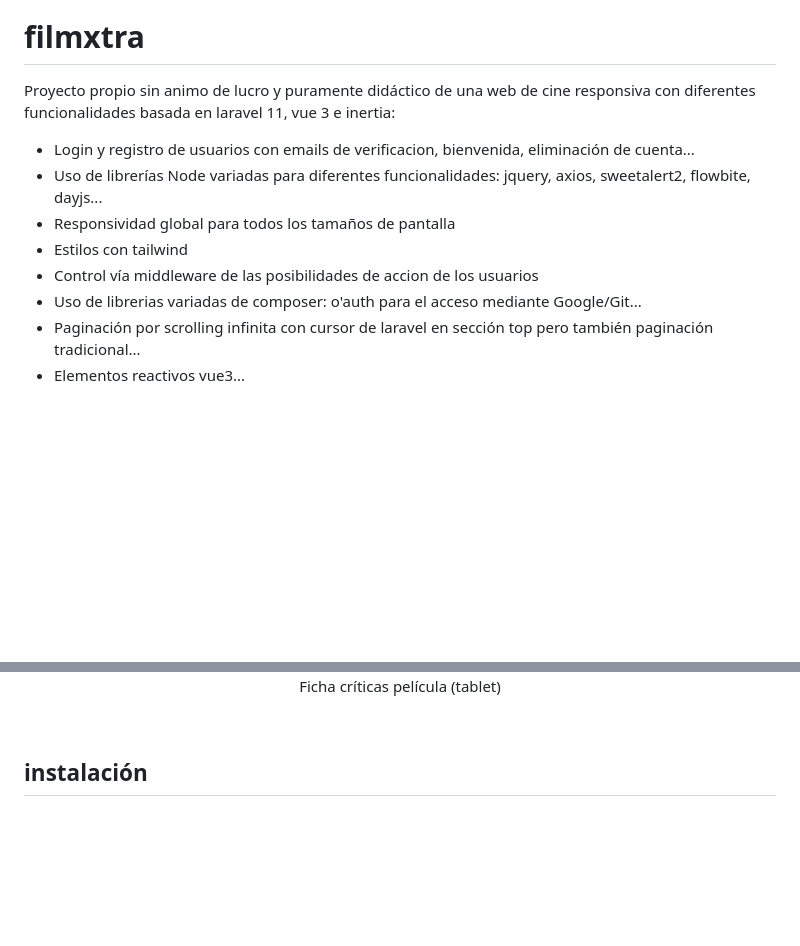
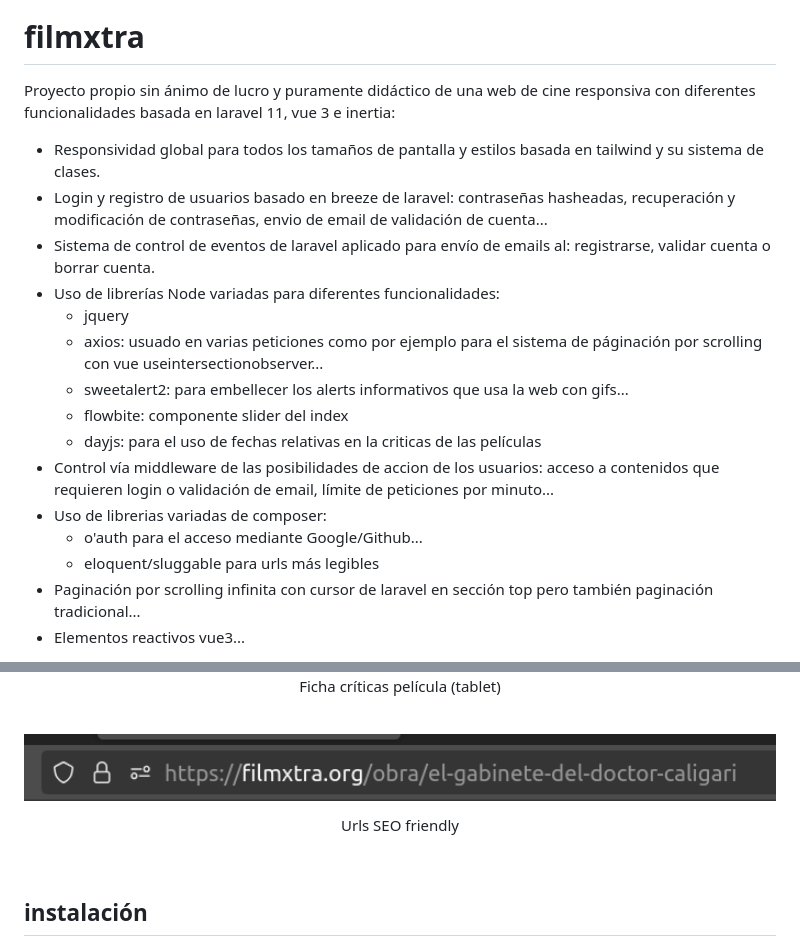
Before and after one commit to victorFernandez173/filmXtra-vue, a Markdown page: README.md, 2 parts joined by grey strips. GitHub-like rendering; pictures changed too: public/screenshots/14.png (added); blank space fills up the shorter version.

Commit message:
mejorado README.md explicaciones más detalladas y alguna inclusión nueva

```diff
--- a/README.md
+++ b/README.md
@@ -5,14 +5,21 @@
 
 # filmxtra
 
-Proyecto propio sin animo de lucro y puramente didáctico de una web de cine responsiva con diferentes funcionalidades basada en laravel 11, vue 3 e inertia:
+Proyecto propio sin ánimo de lucro y puramente didáctico de una web de cine responsiva con diferentes funcionalidades basada en laravel 11, vue 3 e inertia:
 
-- Login y registro de usuarios con emails de verificacion, bienvenida, eliminación de cuenta...
-- Uso de librerías Node variadas para diferentes funcionalidades: jquery, axios, sweetalert2, flowbite, dayjs...
-- Responsividad global para todos los tamaños de pantalla
-- Estilos con tailwind
-- Control vía middleware de las posibilidades de accion de los usuarios
-- Uso de librerias variadas de composer: o'auth para el acceso mediante Google/Git...
+- Responsividad global para todos los tamaños de pantalla y estilos basada en tailwind y su sistema de clases.
+- Login y registro de usuarios basado en breeze de laravel: contraseñas hasheadas, recuperación y modificación de contraseñas, envio de email de validación de cuenta...
+- Sistema de control de eventos de laravel aplicado para envío de emails al: registrarse, validar cuenta o borrar cuenta.
+- Uso de librerías Node variadas para diferentes funcionalidades:
+  - jquery
+  - axios: usuado en varias peticiones como por ejemplo para el sistema de páginación por scrolling con vue useintersectionobserver...
+  - sweetalert2: para embellecer los alerts informativos que usa la web con gifs...
+  - flowbite: componente slider del index
+  - dayjs: para el uso de fechas relativas en la criticas de las películas
+- Control vía middleware de las posibilidades de accion de los usuarios: acceso a contenidos que requieren login o validación de email, límite de peticiones por minuto...
+- Uso de librerias variadas de composer:
+  - o'auth para el acceso mediante Google/Github...
+  - eloquent/sluggable para urls más legibles
 - Paginación por scrolling infinita con cursor de laravel en sección top pero también paginación tradicional...
 - Elementos reactivos vue3...
 
@@ -90,6 +97,11 @@ Veamos algunas capturas:
     <br>Ficha críticas película (tablet)
 </p>
 <br>
+<p align="center">
+    <img align="center" src="https://github.com/victorFernandez173/filmXtra-vue/blob/main/public/screenshots/14.png?raw=true" height="400" />
+    <br>Urls SEO friendly
+</p>
+<br>
 
 
 
```
